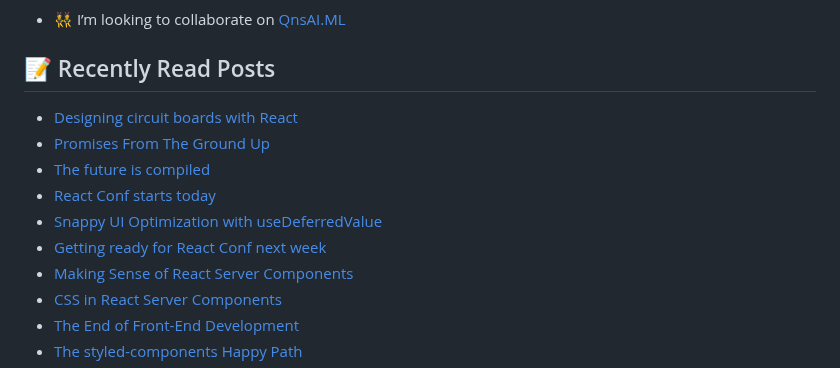
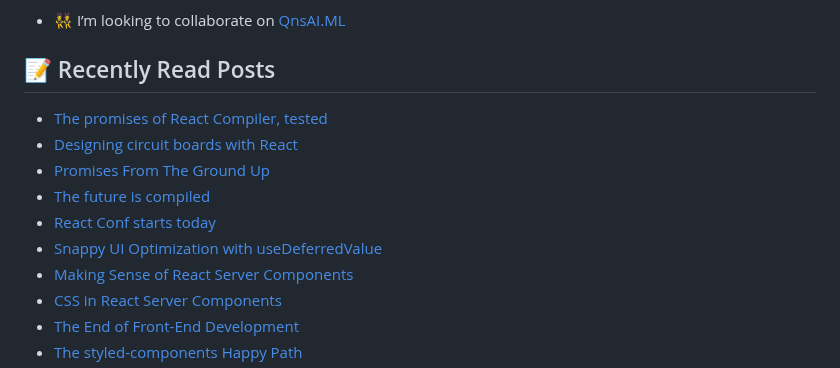
Before and after one commit to george-bobby/george-bobby, a Markdown page: README.md, the part around the change. Drawn GitHub-style.

Commit message:
Updated with the latest blog posts

```diff
--- a/README.md
+++ b/README.md
@@ -31,12 +31,12 @@
 ## 📝 Recently Read Posts
 
 <!-- BLOG-POST-LIST:START -->
+- [The promises of React Compiler, tested](https://react.statuscode.com/issues/388)
 - [Designing circuit boards with React](https://react.statuscode.com/issues/387)
 - [Promises From The Ground Up](https://www.joshwcomeau.com/javascript/promises/)
 - [The future is compiled](https://react.statuscode.com/issues/386)
 - [React Conf starts today](https://react.statuscode.com/issues/385)
 - [Snappy UI Optimization with useDeferredValue](https://www.joshwcomeau.com/react/use-deferred-value/)
-- [Getting ready for React Conf next week](https://react.statuscode.com/issues/384)
 - [Making Sense of React Server Components](https://www.joshwcomeau.com/react/server-components/)
 - [CSS in React Server Components](https://www.joshwcomeau.com/react/css-in-rsc/)
 - [The End of Front-End Development](https://www.joshwcomeau.com/blog/the-end-of-frontend-development/)
```
